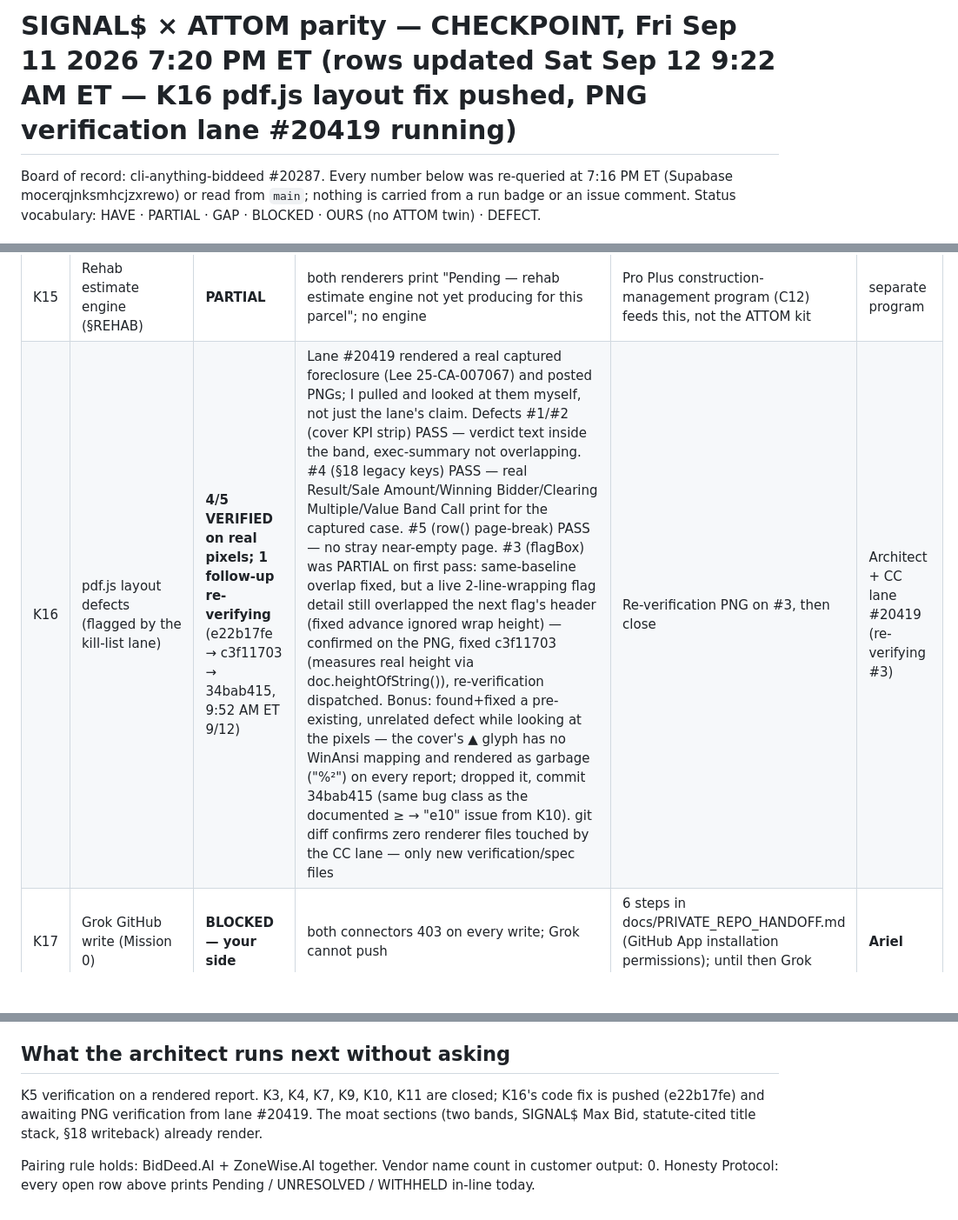
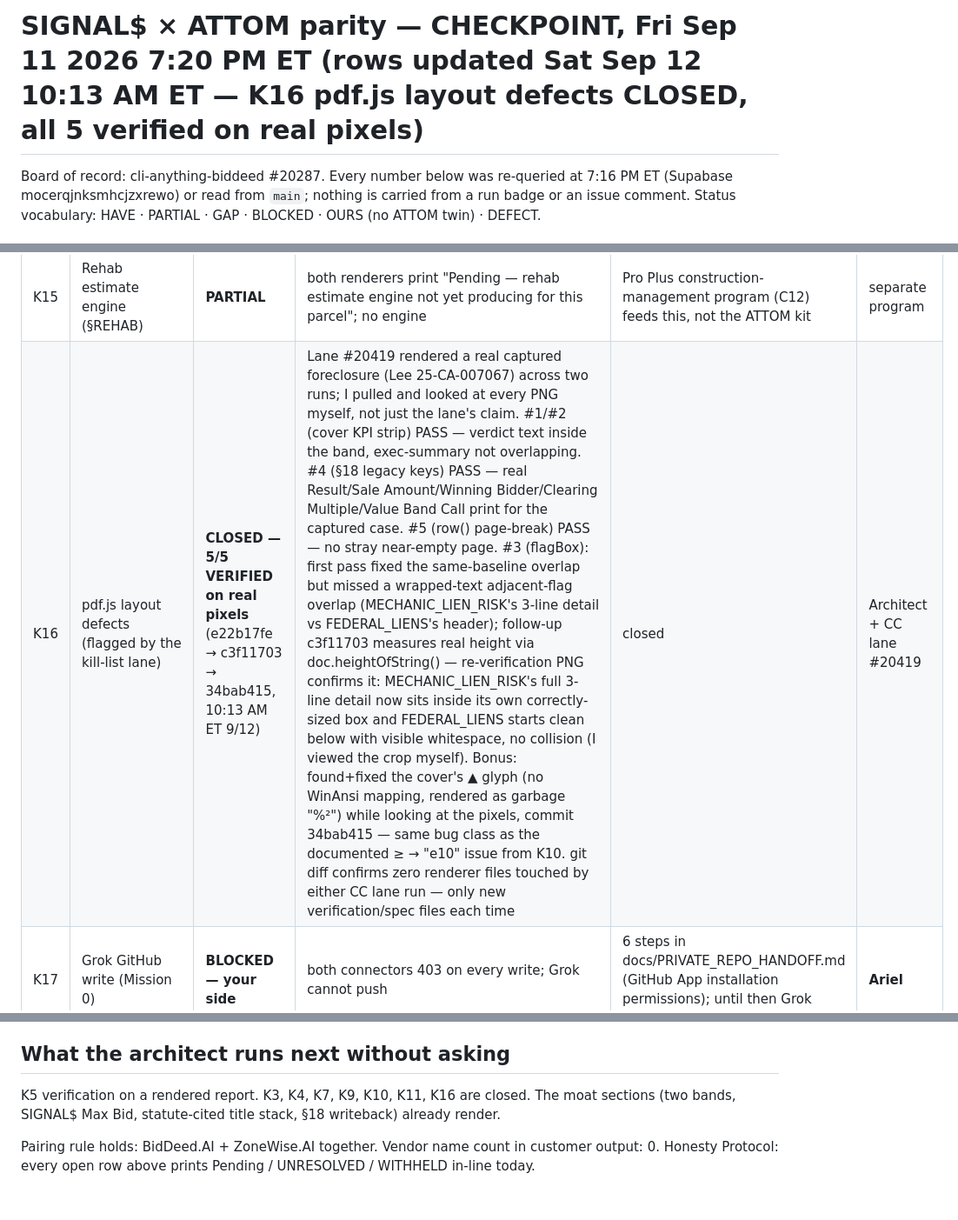
Before and after one commit to breverdbidder/everest-battle-cards, a Markdown page: attom-parity/docs/CHECKPOINT_2026-09-11.md, 3 parts joined by grey strips. Shown at 87% size. Drawn GitHub-style; blank space fills up the shorter version.

Commit message:
docs: K16 checkpoint — CLOSED, all 5 defects verified on real pixels (e22b17fe -> c3f11703 -> 34bab415) update attom-parity/docs/CHECKPOINT_2026-09-11.md

```diff
--- a/attom-parity/docs/CHECKPOINT_2026-09-11.md
+++ b/attom-parity/docs/CHECKPOINT_2026-09-11.md
@@ -1,4 +1,4 @@
-# SIGNAL$ × ATTOM parity — CHECKPOINT, Fri Sep 11 2026 7:20 PM ET (rows updated Sat Sep 12 9:22 AM ET — K16 pdf.js layout fix pushed, PNG verification lane #20419 running)
+# SIGNAL$ × ATTOM parity — CHECKPOINT, Fri Sep 11 2026 7:20 PM ET (rows updated Sat Sep 12 10:13 AM ET — K16 pdf.js layout defects CLOSED, all 5 verified on real pixels)
 
 Board of record: cli-anything-biddeed #20287. Every number below was re-queried at 7:16 PM ET (Supabase mocerqjnksmhcjzxrewo) or read from `main`; nothing is carried from a run badge or an issue comment. Status vocabulary: HAVE · PARTIAL · GAP · BLOCKED · OURS (no ATTOM twin) · DEFECT.
 
@@ -25,7 +25,7 @@ E1 §REHAB renderer (b89233f9) · B1 Layer 3 re-land (50f92d72; 12,775 + 5,452 r
 | K13 | Other hazards — wind / wildfire / sinkhole (A7) | **GAP by decision** | prints "Pending — not sourced" | Only if a customer asks; FEMA flood is live | — |
 | K14 | Occupancy (A2) | **GAP by design** | no source; homestead status is the printed proxy | None — no homeowner-data purchase (compliance rule) | — |
 | K15 | Rehab estimate engine (§REHAB) | **PARTIAL** | both renderers print "Pending — rehab estimate engine not yet producing for this parcel"; no engine | Pro Plus construction-management program (C12) feeds this, not the ATTOM kit | separate program |
-| K16 | pdf.js layout defects (flagged by the kill-list lane) | **4/5 VERIFIED on real pixels; 1 follow-up re-verifying** (e22b17fe → c3f11703 → 34bab415, 9:52 AM ET 9/12) | Lane #20419 rendered a real captured foreclosure (Lee 25-CA-007067) and posted PNGs; I pulled and looked at them myself, not just the lane's claim. Defects #1/#2 (cover KPI strip) PASS — verdict text inside the band, exec-summary not overlapping. #4 (§18 legacy keys) PASS — real Result/Sale Amount/Winning Bidder/Clearing Multiple/Value Band Call print for the captured case. #5 (row() page-break) PASS — no stray near-empty page. #3 (flagBox) was PARTIAL on first pass: same-baseline overlap fixed, but a live 2-line-wrapping flag detail still overlapped the next flag's header (fixed advance ignored wrap height) — confirmed on the PNG, fixed c3f11703 (measures real height via doc.heightOfString()), re-verification dispatched. Bonus: found+fixed a pre-existing, unrelated defect while looking at the pixels — the cover's ▲ glyph has no WinAnsi mapping and rendered as garbage ("%²") on every report; dropped it, commit 34bab415 (same bug class as the documented ≥ → "e10" issue from K10). git diff confirms zero renderer files touched by the CC lane — only new verification/spec files | Re-verification PNG on #3, then close | Architect + CC lane #20419 (re-verifying #3) |
+| K16 | pdf.js layout defects (flagged by the kill-list lane) | **CLOSED — 5/5 VERIFIED on real pixels** (e22b17fe → c3f11703 → 34bab415, 10:13 AM ET 9/12) | Lane #20419 rendered a real captured foreclosure (Lee 25-CA-007067) across two runs; I pulled and looked at every PNG myself, not just the lane's claim. #1/#2 (cover KPI strip) PASS — verdict text inside the band, exec-summary not overlapping. #4 (§18 legacy keys) PASS — real Result/Sale Amount/Winning Bidder/Clearing Multiple/Value Band Call print for the captured case. #5 (row() page-break) PASS — no stray near-empty page. #3 (flagBox): first pass fixed the same-baseline overlap but missed a wrapped-text adjacent-flag overlap (MECHANIC_LIEN_RISK's 3-line detail vs FEDERAL_LIENS's header); follow-up c3f11703 measures real height via doc.heightOfString() — re-verification PNG confirms it: MECHANIC_LIEN_RISK's full 3-line detail now sits inside its own correctly-sized box and FEDERAL_LIENS starts clean below with visible whitespace, no collision (I viewed the crop myself). Bonus: found+fixed the cover's ▲ glyph (no WinAnsi mapping, rendered as garbage "%²") while looking at the pixels, commit 34bab415 — same bug class as the documented ≥ → "e10" issue from K10. git diff confirms zero renderer files touched by either CC lane run — only new verification/spec files each time | closed | Architect + CC lane #20419 |
 | K17 | Grok GitHub write (Mission 0) | **BLOCKED — your side** | both connectors 403 on every write; Grok cannot push | 6 steps in docs/PRIVATE_REPO_HANDOFF.md (GitHub App installation permissions); until then Grok drafts, cc-runner executes | **Ariel** |
 | K18 | biddeed.ai homepage tile for the /answers embed | **OPTIONAL** | page is live and DB-driven; no homepage entry point | biddeed-web PR + your merge | Ariel (merge) |
 
@@ -41,6 +41,6 @@ The cc-runner RLS gate was no longer a pure false-red: it reported **2 new viola
 
 ## What the architect runs next without asking
 
-K5 verification on a rendered report. K3, K4, K7, K9, K10, K11 are closed; K16's code fix is pushed (e22b17fe) and awaiting PNG verification from lane #20419. The moat sections (two bands, SIGNAL$ Max Bid, statute-cited title stack, §18 writeback) already render.
+K5 verification on a rendered report. K3, K4, K7, K9, K10, K11, K16 are closed. The moat sections (two bands, SIGNAL$ Max Bid, statute-cited title stack, §18 writeback) already render.
 
 Pairing rule holds: BidDeed.AI + ZoneWise.AI together. Vendor name count in customer output: 0. Honesty Protocol: every open row above prints Pending / UNRESOLVED / WITHHELD in-line today.
```
